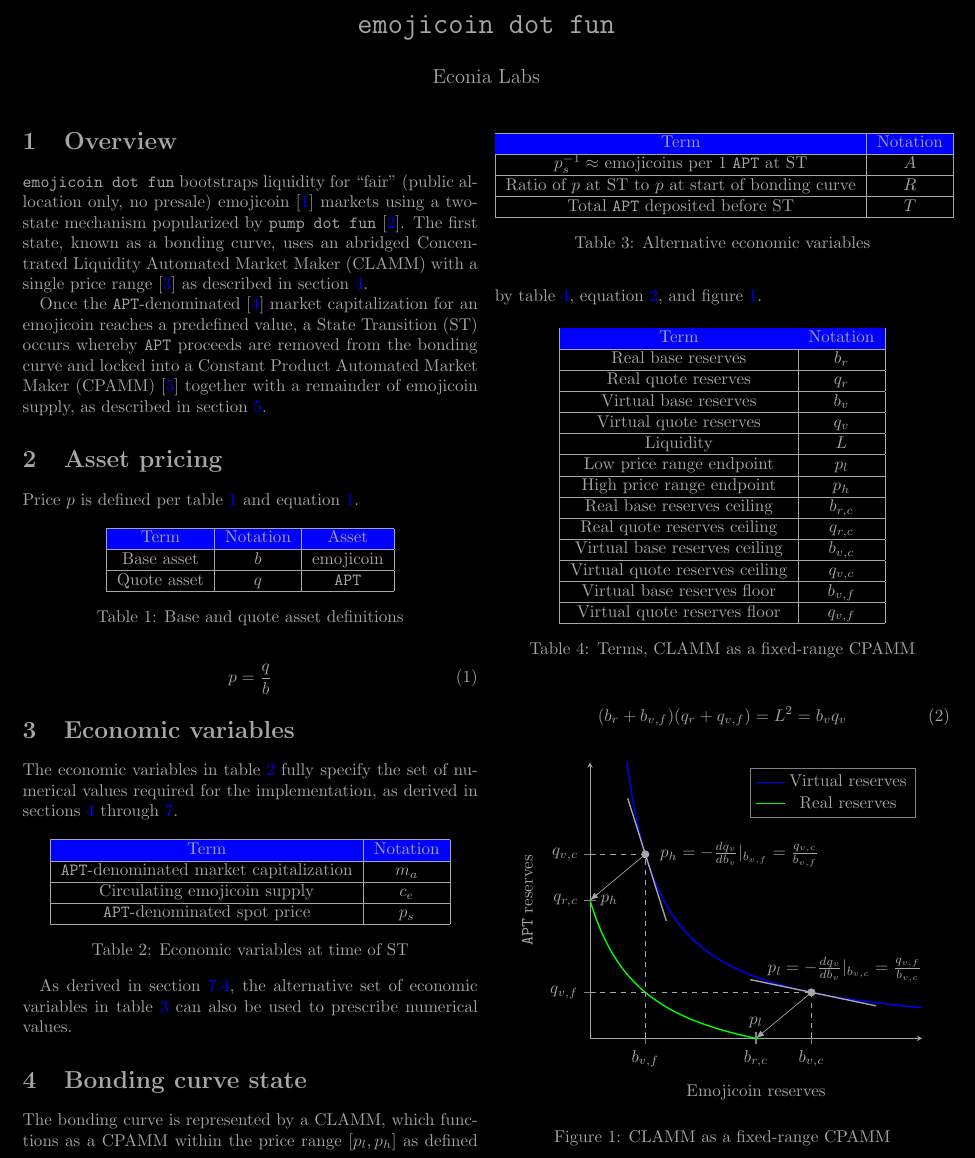
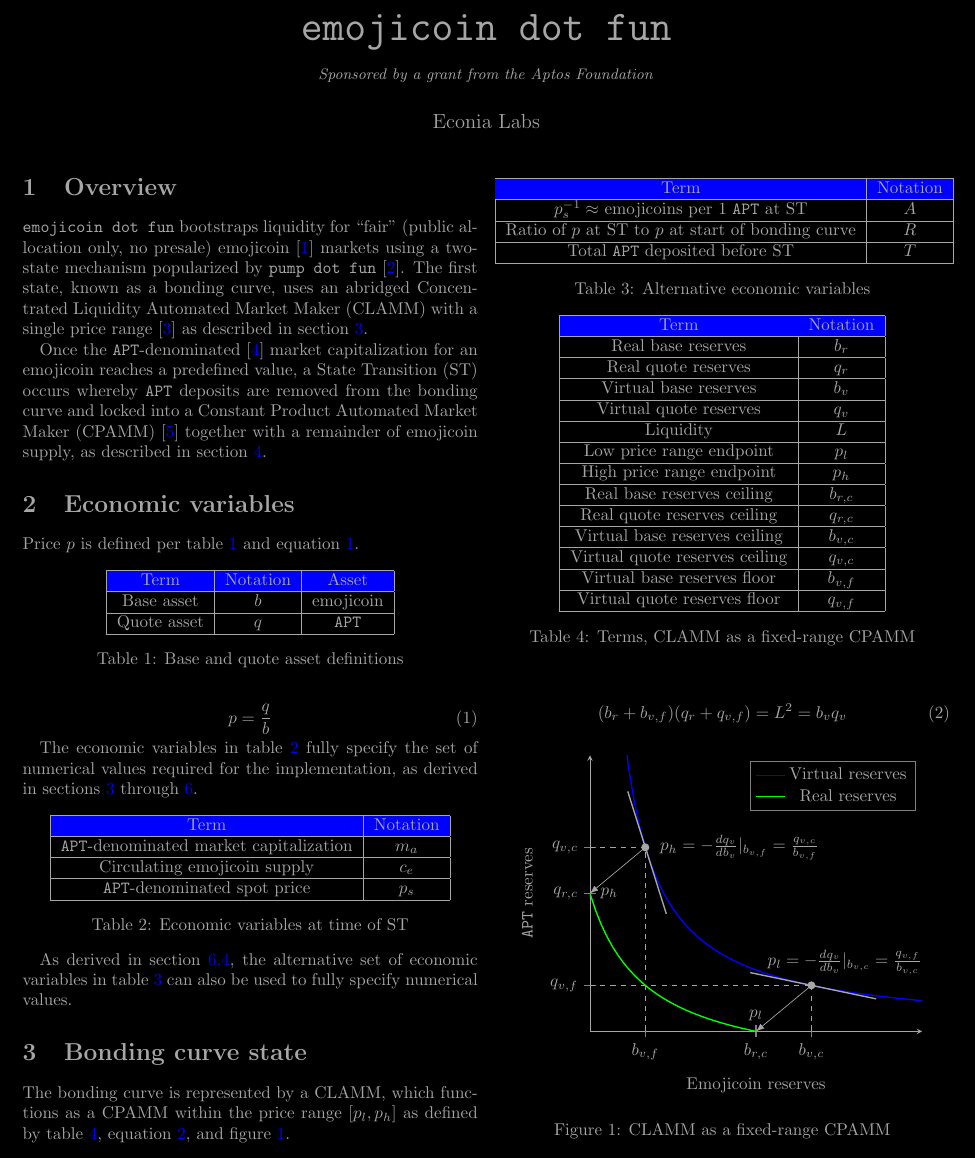
Before and after one commit to econia-labs/emojicoin-dot-fun, a LaTeX document (doc/blackpaper/main.tex): part of page 1 of 6, cut so that both start at the same text. Compiled offline with pdfLaTeX.

Commit message:
Mention foundation, update layout, proofread

```diff
--- a/doc/blackpaper/main.tex
+++ b/doc/blackpaper/main.tex
@@ -26,7 +26,10 @@
 % Links.
 \hypersetup{colorlinks=true, allcolors={blue}}
 
-\title{\texttt{emojicoin dot fun}}
+\title{%
+  \Huge \texttt{emojicoin dot fun} \\ \vspace{10pt}
+  \small \emph{Sponsored by a grant from the Aptos Foundation}
+}
 \author{Econia Labs}
 \date{}
 
@@ -45,11 +48,11 @@
 \ref{sec:bonding-curve}.
 
 Once the \texttt{APT}-denominated \cite{octa} market capitalization for an emojicoin
-reaches a predefined value, a \gls*{st} occurs whereby \texttt{APT} proceeds
-are removed from the bonding curve and locked into a \gls*{cpamm} \cite{univ2} together
-with a remainder of emojicoin supply, as described in section \ref{sec:cpamm-state}.
+reaches a predefined value, a \gls*{st} occurs whereby \texttt{APT} deposits are removed
+from the bonding curve and locked into a \gls*{cpamm} \cite{univ2} together with a
+remainder of emojicoin supply, as described in section \ref{sec:cpamm-state}.
 
-\section{Asset pricing}
+\section{Economic variables}
 
 Price $p$ is defined per table \ref{tab:b-q-definitions} and equation
 \ref{eqn:price-defined}.
@@ -70,8 +73,6 @@
   p = \frac{q}{b}
 \end{equation}
 
-\section{Economic variables}
-
 The economic variables in table \ref{tab:state-model-variables} fully specify the set of
 numerical values required for the implementation, as derived in sections
 \ref{sec:bonding-curve} through \ref{sec:derivations}.
@@ -90,7 +91,7 @@
 \end{table}
 
 As derived in section \ref{sec:alt-vars}, the alternative set of economic variables
-in table \ref{tab:state-model-variables-alt} can also be used to prescribe numerical
+in table \ref{tab:state-model-variables-alt} can also be used to fully specify numerical
 values.
 
 \begin{table}[!htb]
```
Also changed, not shown: doc/blackpaper/main.tex (2 more changed lines).
